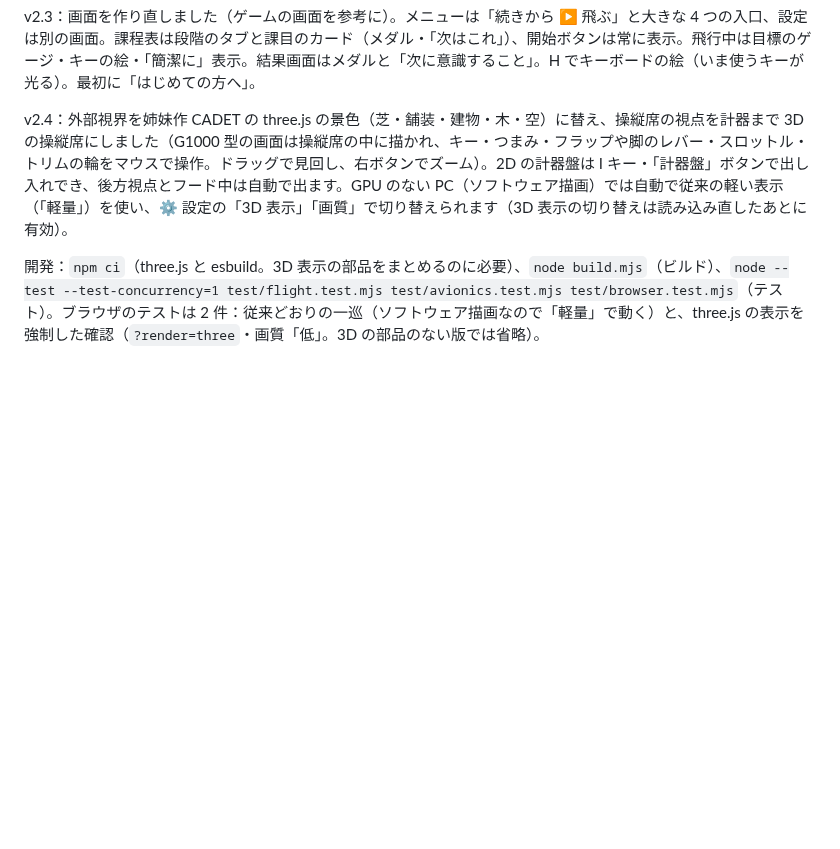
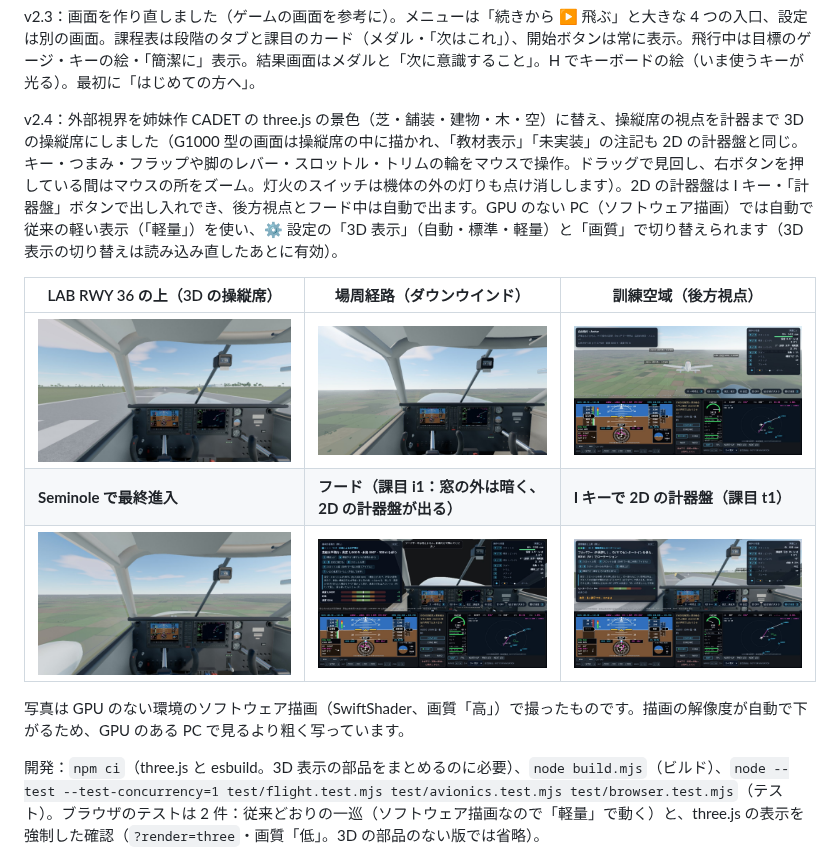
Before and after one commit to kazuki8198-glitch/otinti, a Markdown page: flight-lab/README.md, the part around the change. Drawn GitHub-style; pictures changed too: flight-lab/docs/v2.4/01-rwy-cockpit.jpg (added), flight-lab/docs/v2.4/02-pattern-cockpit.jpg (added), flight-lab/docs/v2.4/03-area-chase.jpg (added); blank space fills up the shorter version.

Commit message:
FLIGHT LAB v2.4: six pictures for the README (the 3D cockpit on the runway, in the pattern, the chase view, the Seminole on final, the hood, the 2D panel with I), taken with software rendering
Co-Authored-By: Claude Opus 5.5 <noreply@anthropic.com>
Claude-Session: https://claude.ai/code/session_01BazazJzqX3GZiZhSMpPn7i

```diff
--- a/flight-lab/README.md
+++ b/flight-lab/README.md
@@ -19,6 +19,14 @@ v2.2：飛行モデルの修正。垂直尾翼の横力（プロペラ後流・
 
 v2.3：画面を作り直しました（ゲームの画面を参考に）。メニューは「続きから ▶ 飛ぶ」と大きな 4 つの入口、設定は別の画面。課程表は段階のタブと課目のカード（メダル・「次はこれ」）、開始ボタンは常に表示。飛行中は目標のゲージ・キーの絵・「簡潔に」表示。結果画面はメダルと「次に意識すること」。H でキーボードの絵（いま使うキーが光る）。最初に「はじめての方へ」。
 
-v2.4：外部視界を姉妹作 CADET の three.js の景色（芝・舗装・建物・木・空）に替え、操縦席の視点を計器まで 3D の操縦席にしました（G1000 型の画面は操縦席の中に描かれ、キー・つまみ・フラップや脚のレバー・スロットル・トリムの輪をマウスで操作。ドラッグで見回し、右ボタンでズーム）。2D の計器盤は I キー・「計器盤」ボタンで出し入れでき、後方視点とフード中は自動で出ます。GPU のない PC（ソフトウェア描画）では自動で従来の軽い表示（「軽量」）を使い、⚙ 設定の「3D 表示」「画質」で切り替えられます（3D 表示の切り替えは読み込み直したあとに有効）。
+v2.4：外部視界を姉妹作 CADET の three.js の景色（芝・舗装・建物・木・空）に替え、操縦席の視点を計器まで 3D の操縦席にしました（G1000 型の画面は操縦席の中に描かれ、「教材表示」「未実装」の注記も 2D の計器盤と同じ。キー・つまみ・フラップや脚のレバー・スロットル・トリムの輪をマウスで操作。ドラッグで見回し、右ボタンを押している間はマウスの所をズーム。灯火のスイッチは機体の外の灯りも点け消しします）。2D の計器盤は I キー・「計器盤」ボタンで出し入れでき、後方視点とフード中は自動で出ます。GPU のない PC（ソフトウェア描画）では自動で従来の軽い表示（「軽量」）を使い、⚙ 設定の「3D 表示」（自動・標準・軽量）と「画質」で切り替えられます（3D 表示の切り替えは読み込み直したあとに有効）。
+
+| LAB RWY 36 の上（3D の操縦席） | 場周経路（ダウンウインド） | 訓練空域（後方視点） |
+|---|---|---|
+| ![](docs/v2.4/01-rwy-cockpit.jpg) | ![](docs/v2.4/02-pattern-cockpit.jpg) | ![](docs/v2.4/03-area-chase.jpg) |
+| **Seminole で最終進入** | **フード（課目 i1：窓の外は暗く、2D の計器盤が出る）** | **I キーで 2D の計器盤（課目 t1）** |
+| ![](docs/v2.4/04-final-pa44-cockpit.jpg) | ![](docs/v2.4/05-hood.jpg) | ![](docs/v2.4/06-panel2d.jpg) |
+
+写真は GPU のない環境のソフトウェア描画（SwiftShader、画質「高」）で撮ったものです。描画の解像度が自動で下がるため、GPU のある PC で見るより粗く写っています。
 
 開発：`npm ci`（three.js と esbuild。3D 表示の部品をまとめるのに必要）、`node build.mjs`（ビルド）、`node --test --test-concurrency=1 test/flight.test.mjs test/avionics.test.mjs test/browser.test.mjs`（テスト）。ブラウザのテストは 2 件：従来どおりの一巡（ソフトウェア描画なので「軽量」で動く）と、three.js の表示を強制した確認（`?render=three`・画質「低」。3D の部品のない版では省略）。
```
